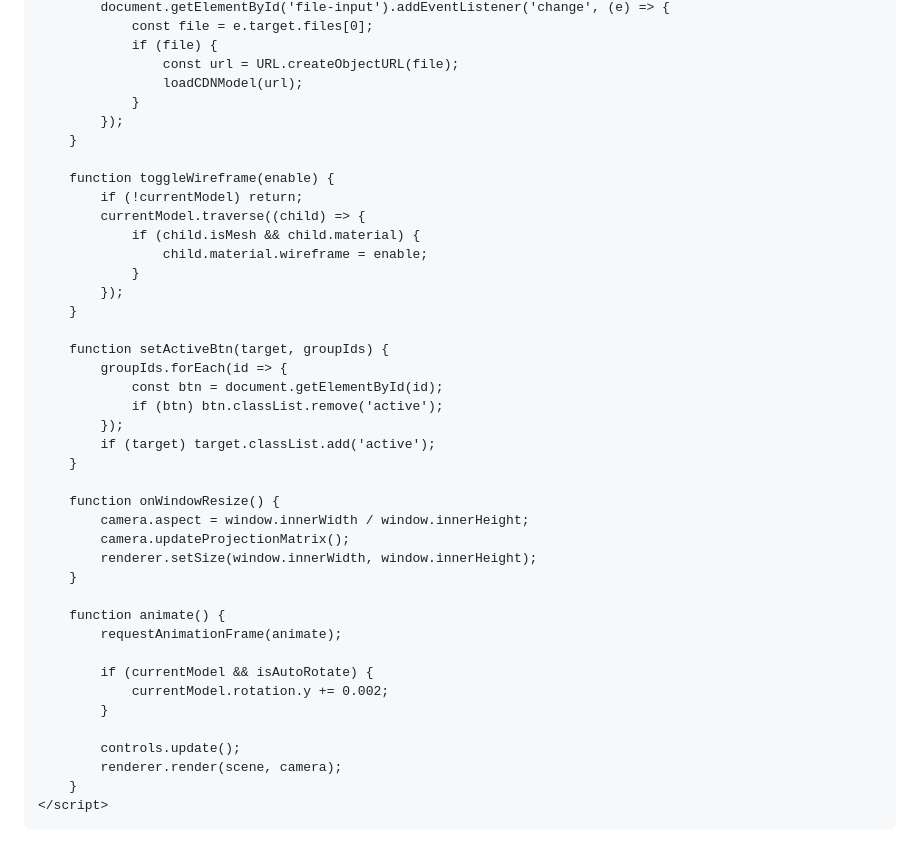
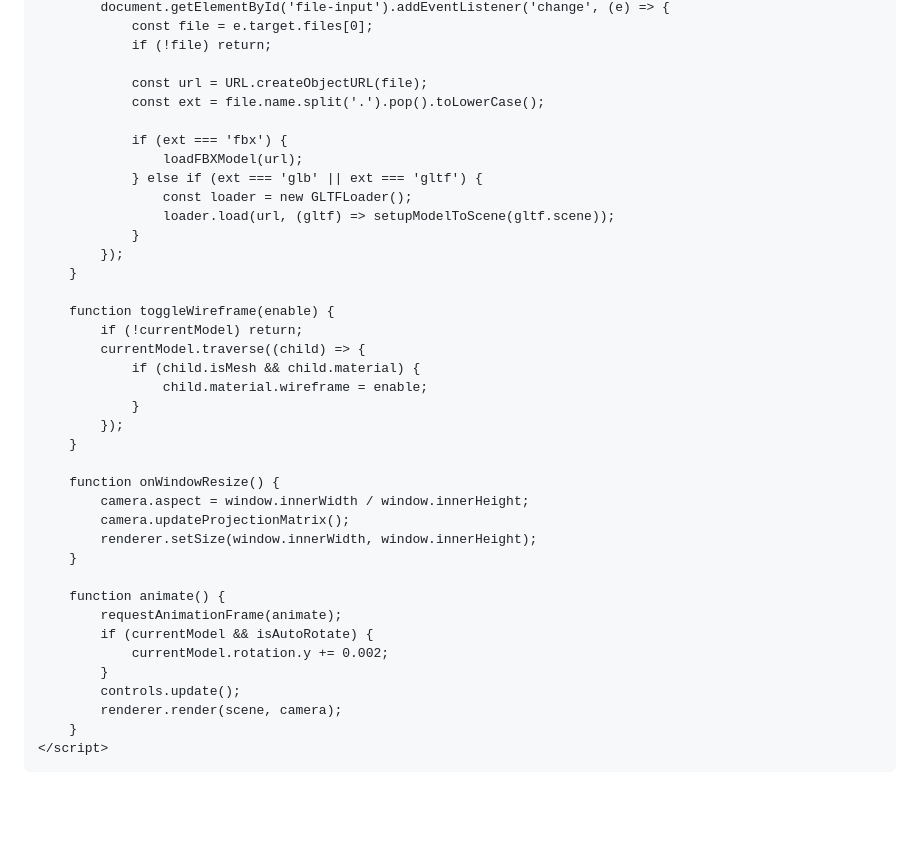
Before and after one commit to erp4952/erp4952.github.io, a Markdown page: README.md, the part around one of its changes. Drawn GitHub-style; blank space fills up the shorter version.

```diff
--- a/README.md
+++ b/README.md
@@ -407,8 +315,15 @@
             document.getElementById('file-input').addEventListener('change', (e) => {
                 const file = e.target.files[0];
-                if (file) {
-                    const url = URL.createObjectURL(file);
-                    loadCDNModel(url);
+                if (!file) return;
+
+                const url = URL.createObjectURL(file);
+                const ext = file.name.split('.').pop().toLowerCase();
+
+                if (ext === 'fbx') {
+                    loadFBXModel(url);
+                } else if (ext === 'glb' || ext === 'gltf') {
+                    const loader = new GLTFLoader();
+                    loader.load(url, (gltf) => setupModelToScene(gltf.scene));
                 }
             });
         }
@@ -422,14 +337,6 @@
             });
         }
 
-        function setActiveBtn(target, groupIds) {
-            groupIds.forEach(id => {
-                const btn = document.getElementById(id);
-                if (btn) btn.classList.remove('active');
-            });
-            if (target) target.classList.add('active');
-        }
-
         function onWindowResize() {
             camera.aspect = window.innerWidth / window.innerHeight;
             camera.updateProjectionMatrix();
@@ -438,11 +345,9 @@
 
         function animate() {
             requestAnimationFrame(animate);
-
             if (currentModel && isAutoRotate) {
                 currentModel.rotation.y += 0.002;
             }
-
             controls.update();
             renderer.render(scene, camera);
         }
```
Also changed, not shown: other parts of README.md (+110 -202 lines).
